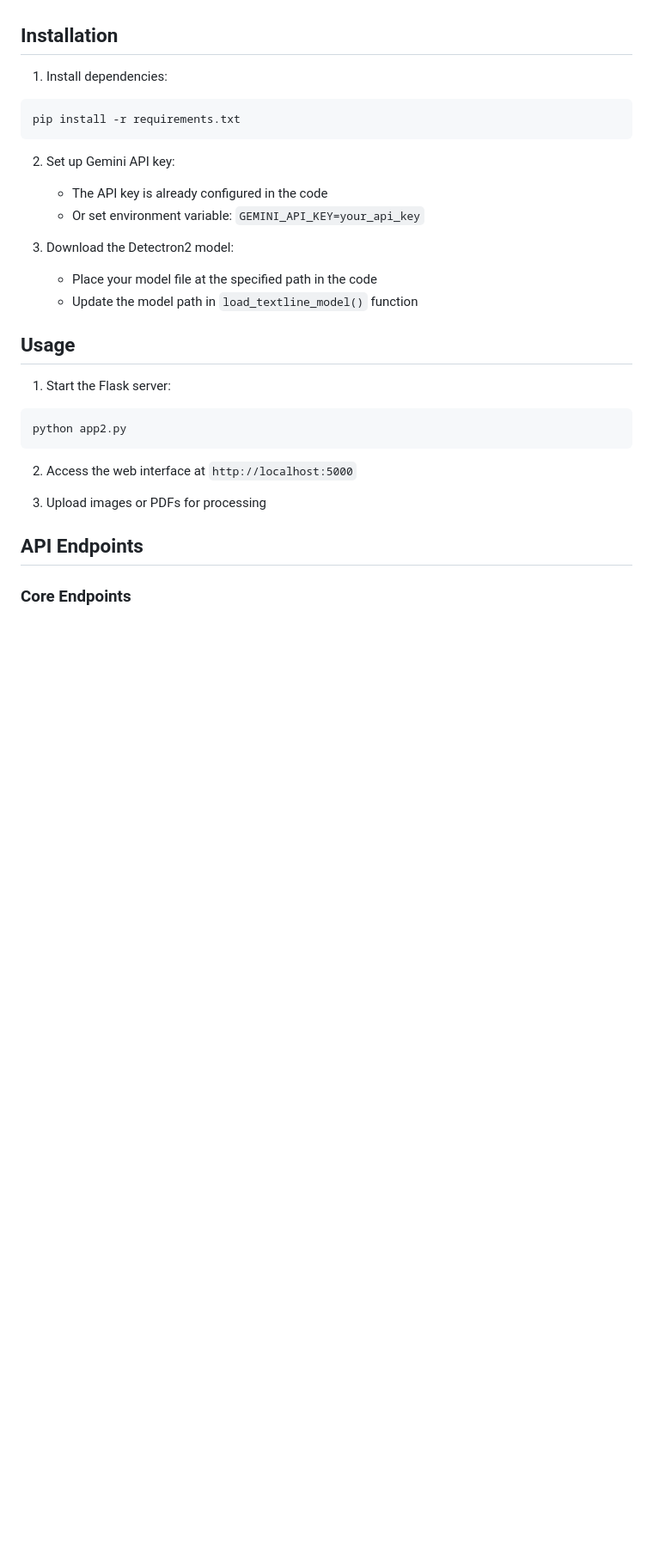
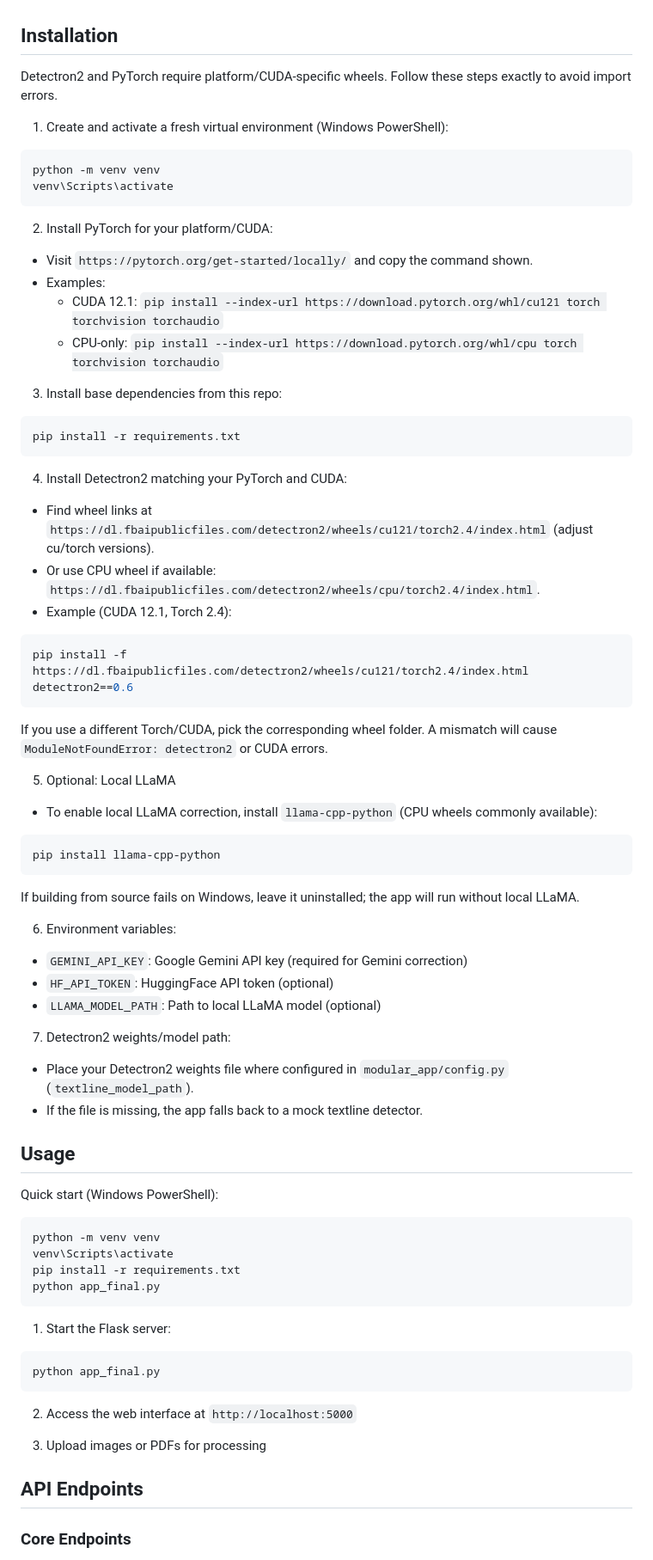
Before and after one commit to KalkulatorHere/Flask_App_GSoC_2025_Final_Submission, a Markdown page: flask_app_updated/README.md, the part around the change. Shown at 86% size. Rendered like a GitHub page; blank space fills up the shorter version.

````diff
--- a/flask_app_updated/README.md
+++ b/flask_app_updated/README.md
@@ -13,24 +13,64 @@ This Flask application provides advanced OCR capabilities with line segmentation
 
 ## Installation
 
-1. Install dependencies:
+Detectron2 and PyTorch require platform/CUDA-specific wheels. Follow these steps exactly to avoid import errors.
+
+1) Create and activate a fresh virtual environment (Windows PowerShell):
+```bash
+python -m venv venv
+venv\Scripts\activate
+```
+
+2) Install PyTorch for your platform/CUDA:
+- Visit `https://pytorch.org/get-started/locally/` and copy the command shown.
+- Examples:
+  - CUDA 12.1: `pip install --index-url https://download.pytorch.org/whl/cu121 torch torchvision torchaudio`
+  - CPU-only: `pip install --index-url https://download.pytorch.org/whl/cpu torch torchvision torchaudio`
+
+3) Install base dependencies from this repo:
 ```bash
 pip install -r requirements.txt
 ```
 
-2. Set up Gemini API key:
-   - The API key is already configured in the code
-   - Or set environment variable: `GEMINI_API_KEY=your_api_key`
+4) Install Detectron2 matching your PyTorch and CUDA:
+- Find wheel links at `https://dl.fbaipublicfiles.com/detectron2/wheels/cu121/torch2.4/index.html` (adjust cu/torch versions).
+- Or use CPU wheel if available: `https://dl.fbaipublicfiles.com/detectron2/wheels/cpu/torch2.4/index.html`.
+- Example (CUDA 12.1, Torch 2.4):
+```bash
+pip install -f https://dl.fbaipublicfiles.com/detectron2/wheels/cu121/torch2.4/index.html detectron2==0.6
+```
 
-3. Download the Detectron2 model:
-   - Place your model file at the specified path in the code
-   - Update the model path in `load_textline_model()` function
+If you use a different Torch/CUDA, pick the corresponding wheel folder. A mismatch will cause `ModuleNotFoundError: detectron2` or CUDA errors.
+
+5) Optional: Local LLaMA
+- To enable local LLaMA correction, install `llama-cpp-python` (CPU wheels commonly available):
+```bash
+pip install llama-cpp-python
+```
+If building from source fails on Windows, leave it uninstalled; the app will run without local LLaMA.
+
+6) Environment variables:
+- `GEMINI_API_KEY`: Google Gemini API key (required for Gemini correction)
+- `HF_API_TOKEN`: HuggingFace API token (optional)
+- `LLAMA_MODEL_PATH`: Path to local LLaMA model (optional)
+
+7) Detectron2 weights/model path:
+- Place your Detectron2 weights file where configured in `modular_app/config.py` (`textline_model_path`).
+- If the file is missing, the app falls back to a mock textline detector.
 
 ## Usage
 
+Quick start (Windows PowerShell):
+```bash
+python -m venv venv
+venv\Scripts\activate
+pip install -r requirements.txt
+python app_final.py
+```
+
 1. Start the Flask server:
 ```bash
-python app2.py
+python app_final.py
 ```
 
 2. Access the web interface at `http://localhost:5000`
````
